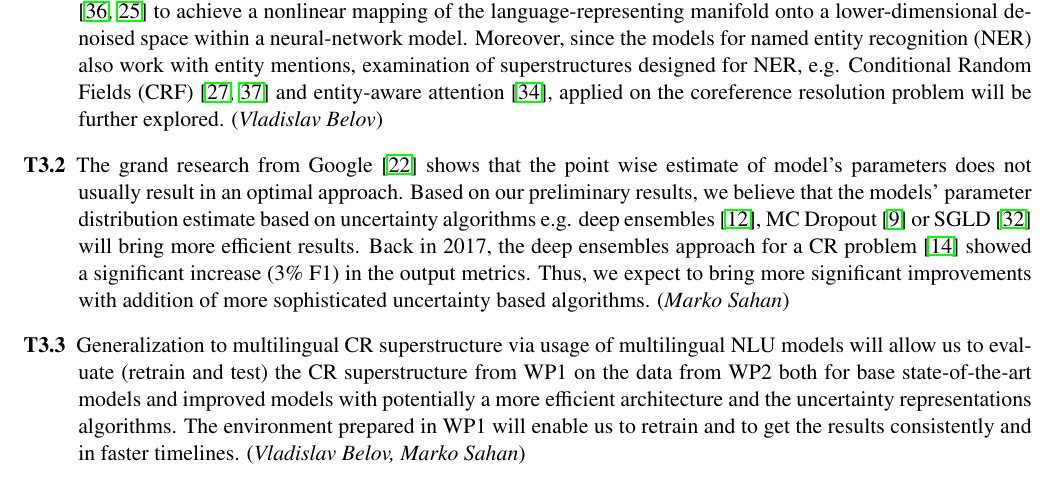
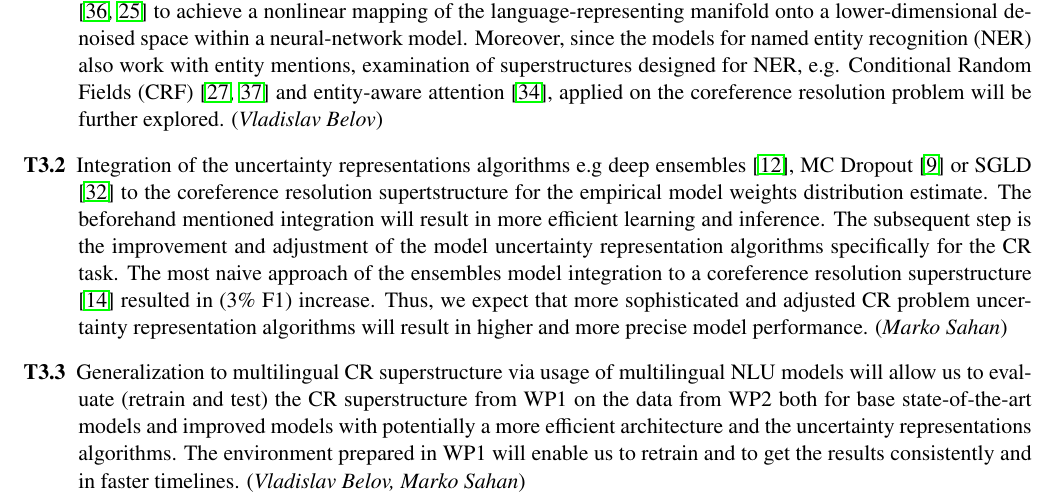
Before and after one commit to sahanmar/orchid_legacy, a LaTeX document (proposal/cz_science_foundation_proposal.tex, which reads proposal/source/main_text.tex): part of page 4 of 7, cut so that both start at the same text. Compiled offline with pdfLaTeX.

Commit message:
T3.2 changes

```diff
--- a/proposal/source/main_text.tex
+++ b/proposal/source/main_text.tex
@@ -101,7 +101,7 @@ WP3 T3.3 and T3.4  are strongly dependent on WP1 and WP2. However WP3 T3.1 can b
 
 \begin{description}
 	\item [T3.1] Investigation of influence of (nonlinear) dimensionality reduction on mention clusters in an attempt to reduce the number of noisy dimensions and improve shapes of these clusters. We will experiment with autoencoders \cite{autoencoders-Zabalza2016,autoencoders-Sahay2019} to achieve a nonlinear mapping of the language-representing manifold onto a lower-dimensional de-noised space within a neural-network model. Moreover, since the models for named entity recognition (NER) also work with entity mentions, examination of superstructures designed for NER, e.g. Conditional Random Fields (CRF) \cite{ner-Strakova2019,ner-Zhanming2019} and entity-aware attention \cite{ner-Yamada2020}, applied on the coreference resolution problem will be further explored. (\textit{Vladislav Belov})
-	\item [T3.2] The grand research from Google \cite{ovadia2019can} shows that the point wise estimate of model’s parameters does not usually result in an optimal approach. Based on our preliminary results, we believe that the models’ parameter distribution estimate based on uncertainty algorithms e.g. deep ensembles \cite{lakshminarayanan2016simple}, MC Dropout \cite{gal2017deep} or SGLD \cite{welling2011bayesian} will bring more efficient results. Back in 2017, the deep ensembles approach for a CR problem \cite{cr-Lee17} showed a significant increase (3\% F1) in the output metrics. Thus, we expect to bring more significant improvements with addition of more sophisticated uncertainty based algorithms. (\textit{Marko Sahan})
+	\item [T3.2] Integration of the uncertainty representations algorithms e.g deep ensembles \cite{lakshminarayanan2016simple}, MC Dropout \cite{gal2017deep} or SGLD \cite{welling2011bayesian} to the coreference resolution supertstructure for the empirical model weights distribution estimate. The beforehand mentioned integration will result in more efficient learning and inference. The subsequent step is the improvement and adjustment of the model uncertainty representation algorithms specifically for the CR task. The most naive approach of the ensembles model integration to a coreference resolution superstructure \cite{cr-Lee17} resulted in (3\% F1) increase. Thus, we expect that more sophisticated and adjusted CR problem uncertainty representation algorithms will result in higher and more precise model performance. (\textit{Marko Sahan})
 	\item [T3.3] Generalization to multilingual CR superstructure via usage of multilingual NLU models will allow us to evaluate (retrain and test) the CR superstructure from WP1 on the data from WP2 both for base state-of-the-art models and improved models with potentially a more efficient architecture and the uncertainty representations algorithms. The environment prepared in WP1 will enable us to retrain and to get the results consistently and in faster timelines. (\textit{Vladislav Belov, Marko Sahan})
 	\item  [T3.4] The data from T3.3 will allow us to understand the metric baseline for the Multilingual CR model. In the first step, we expect the results from this step to be sufficient enough for their publication as so far no Deep Learning CR results are available for Czech and Slovak languages. (\textit{Marko Sahan, Vladislav Belov})
 
```
